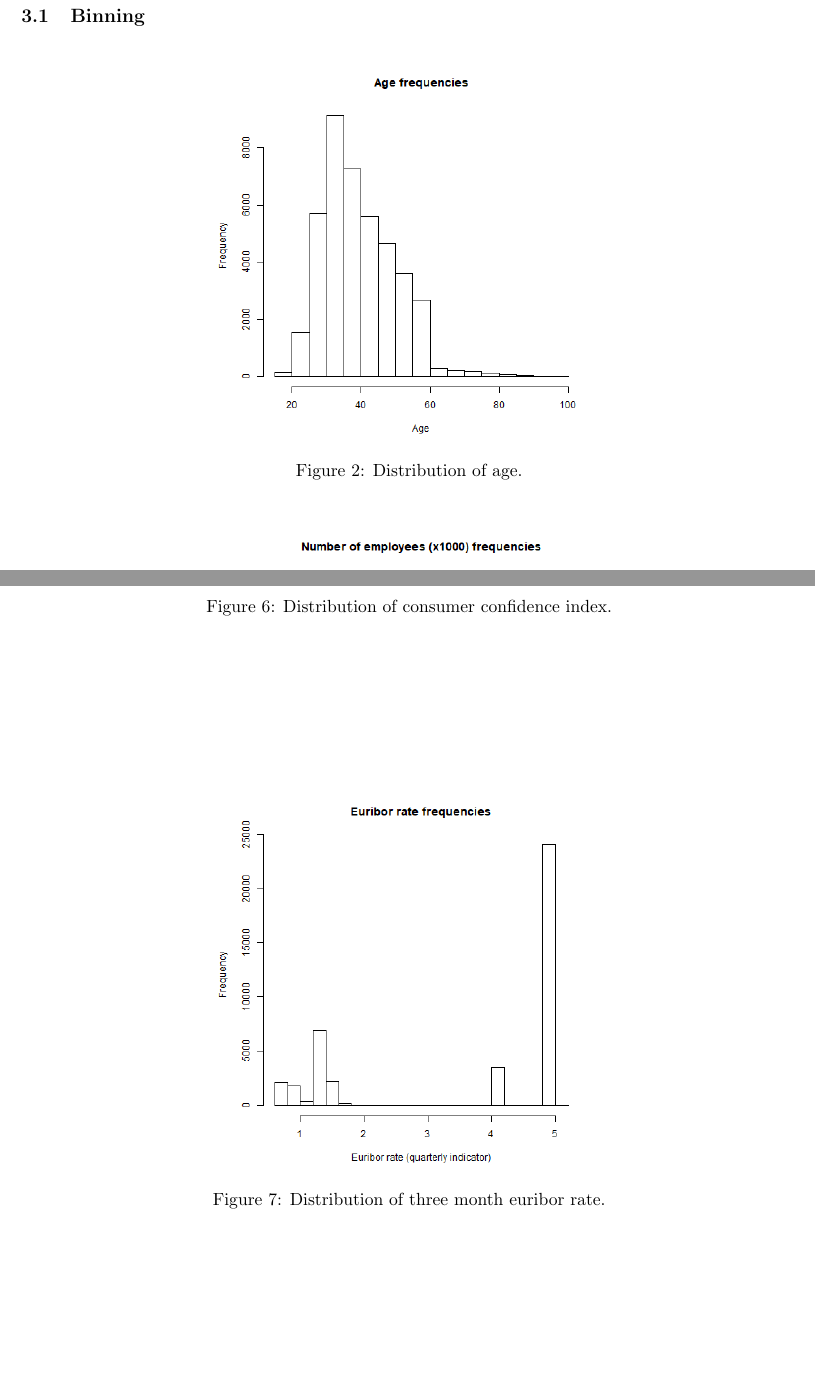
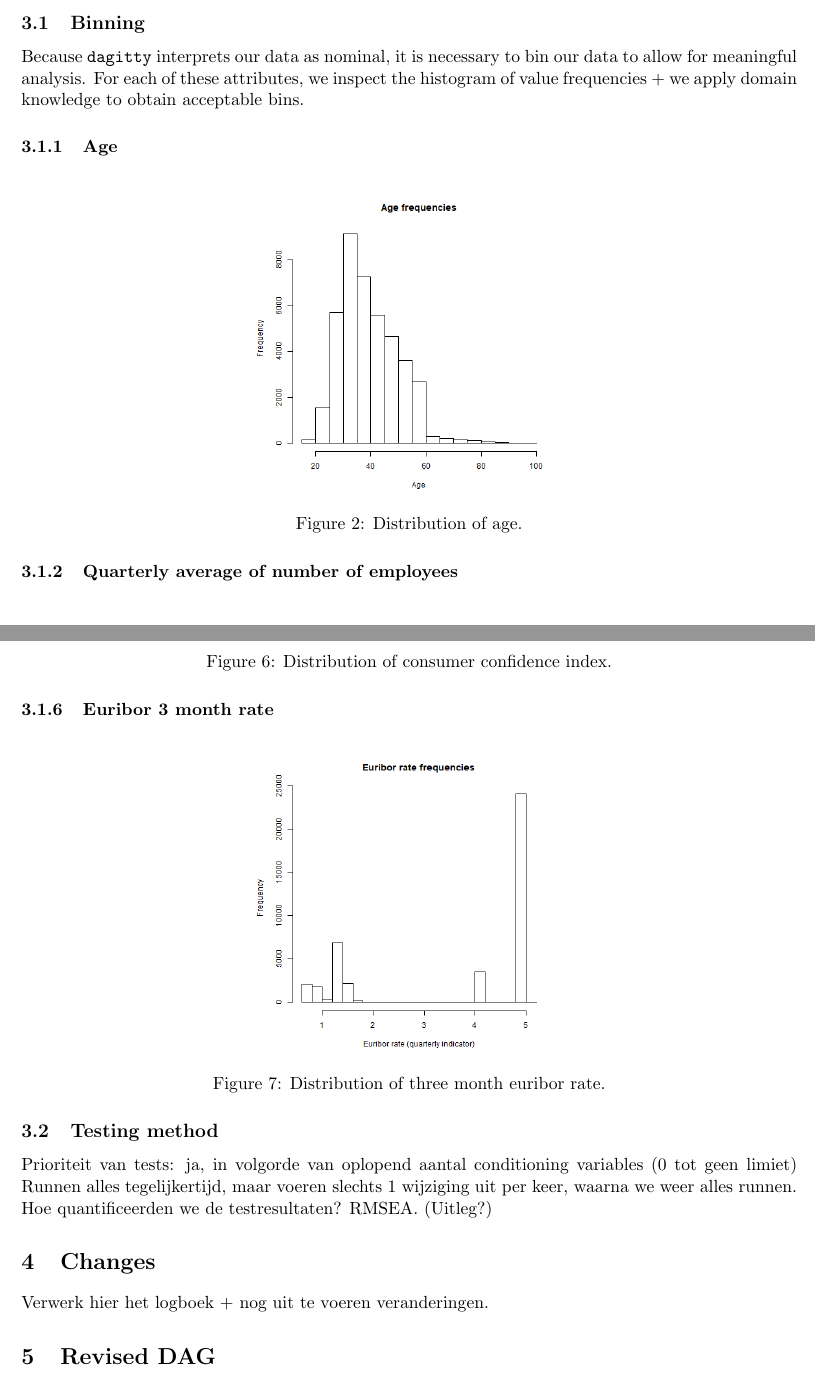
Before and after one commit to lnkuiper/bayesian-networks, a LaTeX document (TeX/DAG-testing-report/report.tex): two parts of pages 3 and 5 of 5, joined at a grey line, cut so that both start at the same text, the shorter picture padded with empty space. Compiled offline with pdfLaTeX.

Commit message:
Updated tex

```diff
--- a/TeX/DAG-testing-report/report.tex
+++ b/TeX/DAG-testing-report/report.tex
@@ -5,6 +5,7 @@
 \usepackage{enumitem}
 \usepackage{subcaption}
 \usepackage{amsmath}
+\usepackage{float}
 % !TeX spellcheck = en_GB
 
 \title{Report: Bayesian Networks DAG Testing}
@@ -45,11 +49,15 @@ However, we are dealing with attributes that can take on many different values.
 \end{description}
 
 \subsection{Binning}
-\begin{figure}[h]
+Because \texttt{dagitty} interprets our data as nominal, it is necessary to bin our data to allow for meaningful analysis. For each of these attributes, we inspect the histogram of value frequencies + we apply domain knowledge to obtain acceptable bins.
+
+%Voor elke subsectie nog wat tekst
+\subsubsection{Age}
+\begin{figure}[H]
 	\centering
-	\includegraphics[width=0.5\textwidth]{images/age}
+	\includegraphics[width=0.4\textwidth]{images/age}
 	\caption{Distribution of age.}
 	\label{fig:age}
 \end{figure}
 
-\begin{figure}[h]
+\subsubsection{Quarterly average of number of employees}
@@ -59,3 +68,4 @@ However, we are dealing with attributes that can take on many different values.
 	\label{fig:nr_employed}
 \end{figure}
 
+\subsubsection{Quarterly average of number of employees}
@@ -73,19 +84,29 @@ However, we are dealing with attributes that can take on many different values.
 	\label{fig:cons_price_idx}
 \end{figure}
 
-\begin{figure}[h]
+\subsubsection{Consumer confidence index}
+\begin{figure}[H]
 	\centering
-	\includegraphics[width=0.5\textwidth]{images/consumer_confidence_index}
+	\includegraphics[width=0.4\textwidth]{images/consumer_confidence_index}
 	\caption{Distribution of consumer confidence index.}
 	\label{fig:cons_conf_idx}
 \end{figure}
 
-\begin{figure}[h]
+\subsubsection{Euribor 3 month rate}
+\begin{figure}[H]
 	\centering
-	\includegraphics[width=0.5\textwidth]{images/euribor3m}
+	\includegraphics[width=0.4\textwidth]{images/euribor3m}
 	\caption{Distribution of three month euribor rate.}
 	\label{fig:euribor3m}
 \end{figure}
+
+\subsection{Testing method}
+Prioriteit van tests: ja, in volgorde van oplopend aantal conditioning variables (0 tot geen limiet)
+Runnen alles tegelijkertijd, maar voeren slechts 1 wijziging uit per keer, waarna we weer alles runnen.
+Hoe quantificeerden we de testresultaten? RMSEA. (Uitleg?)
+
 \section{Changes}
+Verwerk hier het logboek + nog uit te voeren veranderingen.
+
 \section{Revised DAG}
 \end{document}
```
Also changed, not shown: TeX/DAG-testing-report/report.bbl (added), TeX/DAG-testing-report/report.tex (17 more changed lines), 5 other files.
